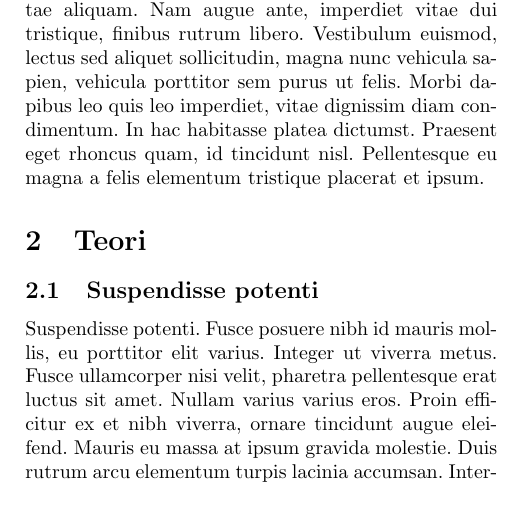
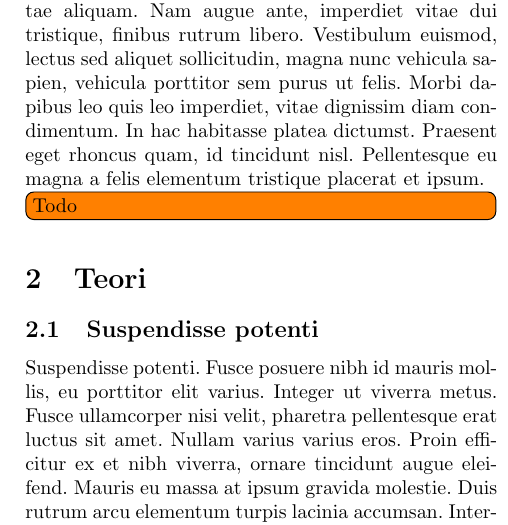
Before and after one commit to Janiak94/report-template, a LaTeX document (main.tex, which reads contents/introduction.tex): part of one column of page 2 of 3 before the commit and part of one column of page 2 of 4 after it, cut so that both start at the same text. Compiled offline with pdfLaTeX.

Commit message:
Added example

```diff
--- a/contents/introduction.tex
+++ b/contents/introduction.tex
@@ -1 +1,2 @@
 Lorem ipsum dolor sit amet, consectetur adipiscing elit. Vivamus et ante id nulla blandit hendrerit. Sed ac lacinia enim. Sed sagittis, libero eget elementum pretium, turpis tellus lobortis lorem, eget luctus lacus lacus a purus. Pellentesque vehicula suscipit purus vitae aliquam. Nam augue ante, imperdiet vitae dui tristique, finibus rutrum libero. Vestibulum euismod, lectus sed aliquet sollicitudin, magna nunc vehicula sapien, vehicula porttitor sem purus ut felis. Morbi dapibus leo quis leo imperdiet, vitae dignissim diam condimentum. In hac habitasse platea dictumst. Praesent eget rhoncus quam, id tincidunt nisl. Pellentesque eu magna a felis elementum tristique placerat et ipsum.
+\todo[inline]{Todo}
```
